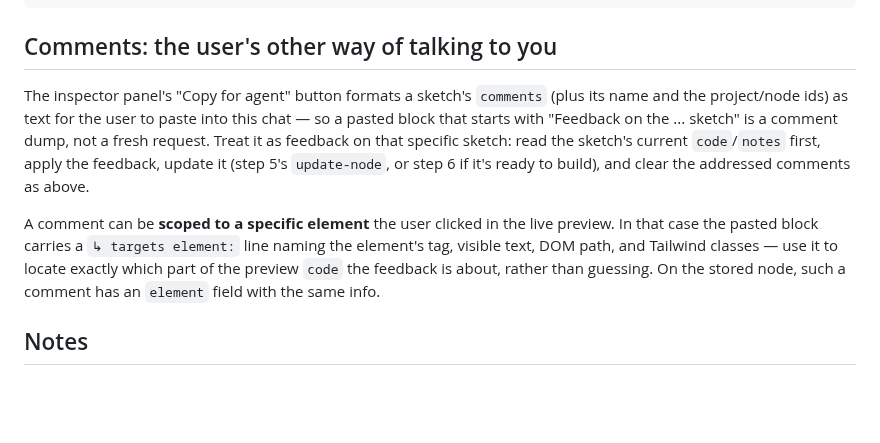
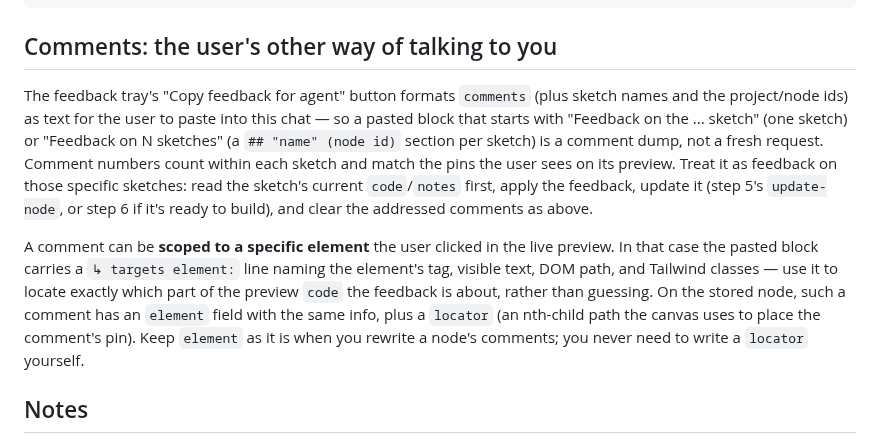
Before and after one commit to adityakarki99/OpenKlose, a Markdown page: skills/klose/SKILL.md, the part around the change. Rendered like a GitHub page; blank space fills up the shorter version.

```diff
--- a/skills/klose/SKILL.md
+++ b/skills/klose/SKILL.md
@@ -187,17 +187,20 @@ npx klose project update-node <projectId> <nodeId> '{"comments":[]}'
 
 ## Comments: the user's other way of talking to you
 
-The inspector panel's "Copy for agent" button formats a sketch's `comments` (plus its name and the
+The feedback tray's "Copy feedback for agent" button formats `comments` (plus sketch names and the
 project/node ids) as text for the user to paste into this chat — so a pasted block that starts with
-"Feedback on the ... sketch" is a comment dump, not a fresh request. Treat it as feedback on that
-specific sketch: read the sketch's current `code`/`notes` first, apply the feedback, update it
+"Feedback on the ... sketch" (one sketch) or "Feedback on N sketches" (a `## "name" (node id)`
+section per sketch) is a comment dump, not a fresh request. Comment numbers count within each
+sketch and match the pins the user sees on its preview. Treat it as feedback on those specific
+sketches: read the sketch's current `code`/`notes` first, apply the feedback, update it
 (step 5's `update-node`, or step 6 if it's ready to build), and clear the addressed comments as above.
 
 A comment can be **scoped to a specific element** the user clicked in the live preview. In that case
 the pasted block carries a `↳ targets element:` line naming the element's tag, visible text, DOM
 path, and Tailwind classes — use it to locate exactly which part of the preview `code` the feedback
 is about, rather than guessing. On the stored node, such a comment has an `element` field with the
-same info.
+same info, plus a `locator` (an nth-child path the canvas uses to place the comment's pin). Keep
+`element` as it is when you rewrite a node's comments; you never need to write a `locator` yourself.
 
 ## Notes
 
```
Also changed, not shown: README.md (+22 -19 lines), docs/ARCHITECTURE.md (+24 -12 lines), docs/images/inspector.png, 16 other files.
